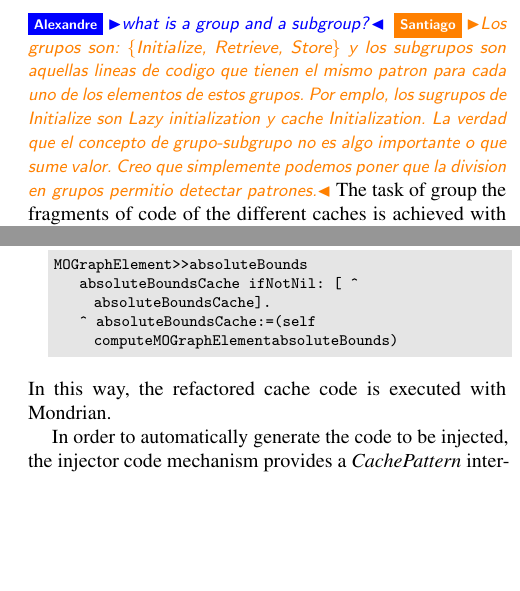
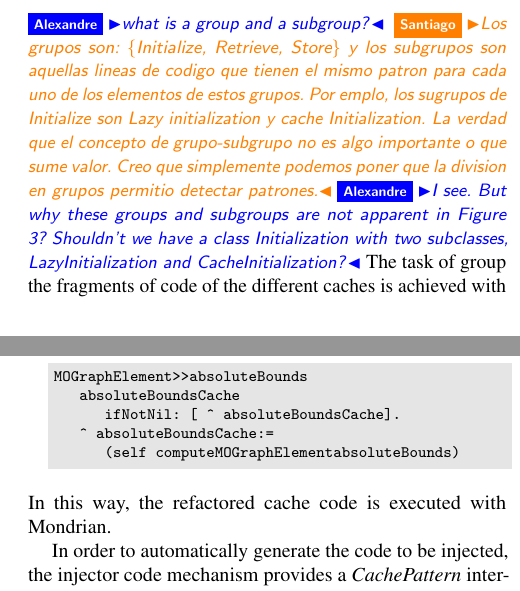
Before and after one commit to bergel/2011-RefactoringWithAOP, a LaTeX paper (main.tex): two parts of the columns of pages 2 and 5 of 8, joined at a grey line, cut so that both start at the same text, the shorter picture padded with empty space. Compiled offline with pdfLaTeX; a missing font is replaced by an installed copy or a similar font.

Commit message:
minor comments

```diff
--- a/main.tex
+++ b/main.tex
@@ -260,7 +260,7 @@ are grouped together based on the purpose of its use. A cache is associated with
 \end{itemize}
 \ab{what is a group and a subgroup?}
 \sv{Los grupos son: \{Initialize, Retrieve, Store\} y los subgrupos son aquellas lineas de codigo que tienen el mismo patron para cada uno de los elementos  de estos grupos. Por emplo, los sugrupos de Initialize son Lazy initialization y cache Initialization.
-La verdad que el concepto de grupo-subgrupo no es algo importante o que sume valor. Creo que simplemente podemos poner que la division en grupos permitio detectar patrones.}
+La verdad que el concepto de grupo-subgrupo no es algo importante o que sume valor. Creo que simplemente podemos poner que la division en grupos permitio detectar patrones.}\ab{I see. But why these groups and subgroups are not apparent in Figure 3? Shouldn't we have a class Initialization with two subclasses, LazyInitialization and CacheInitialization?}
 The task of group the fragments of code of the different caches is
 achieved with the goal of identifying possible strategies for refactoring.
 In this line, some subgroups of similar functionalities are found.
```
Also changed, not shown: main.tex (8 more changed lines).
